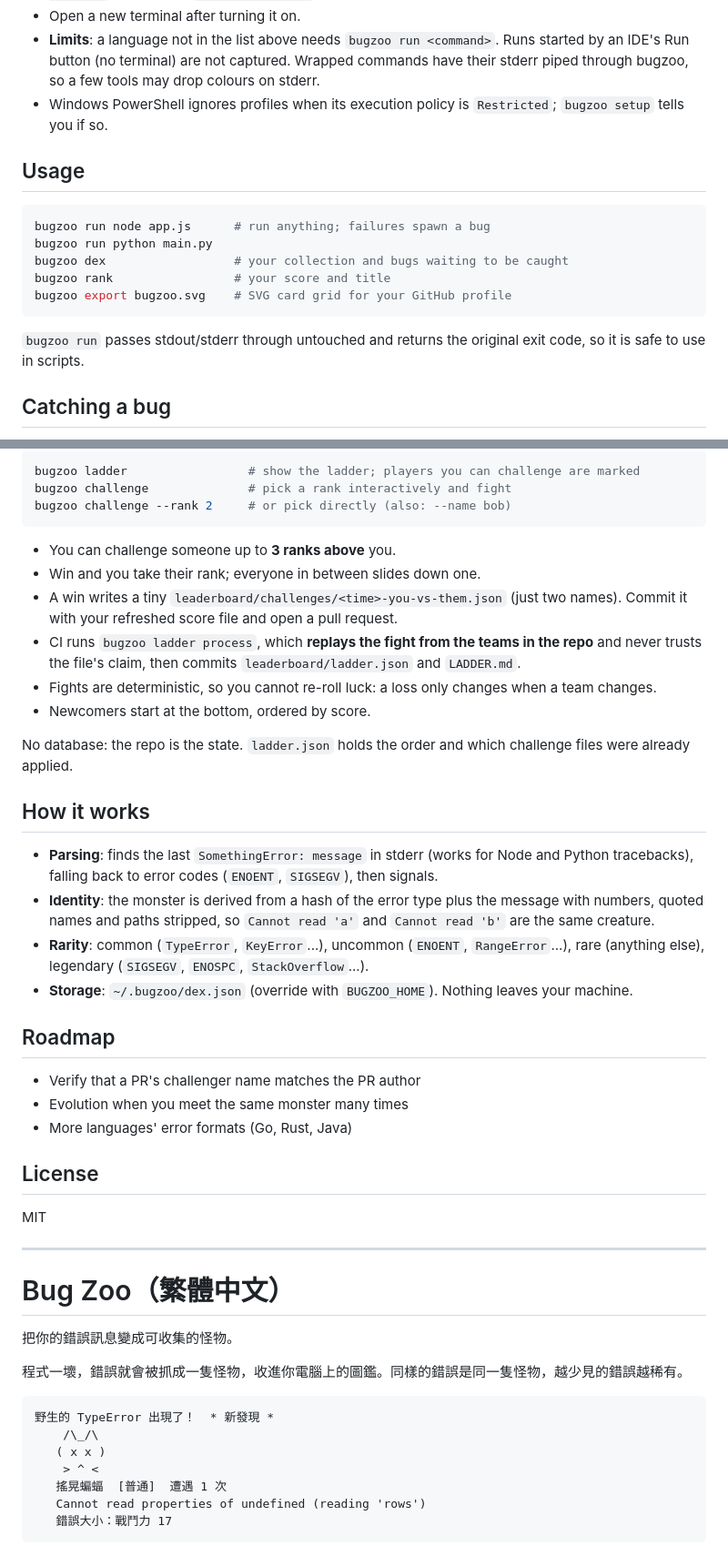
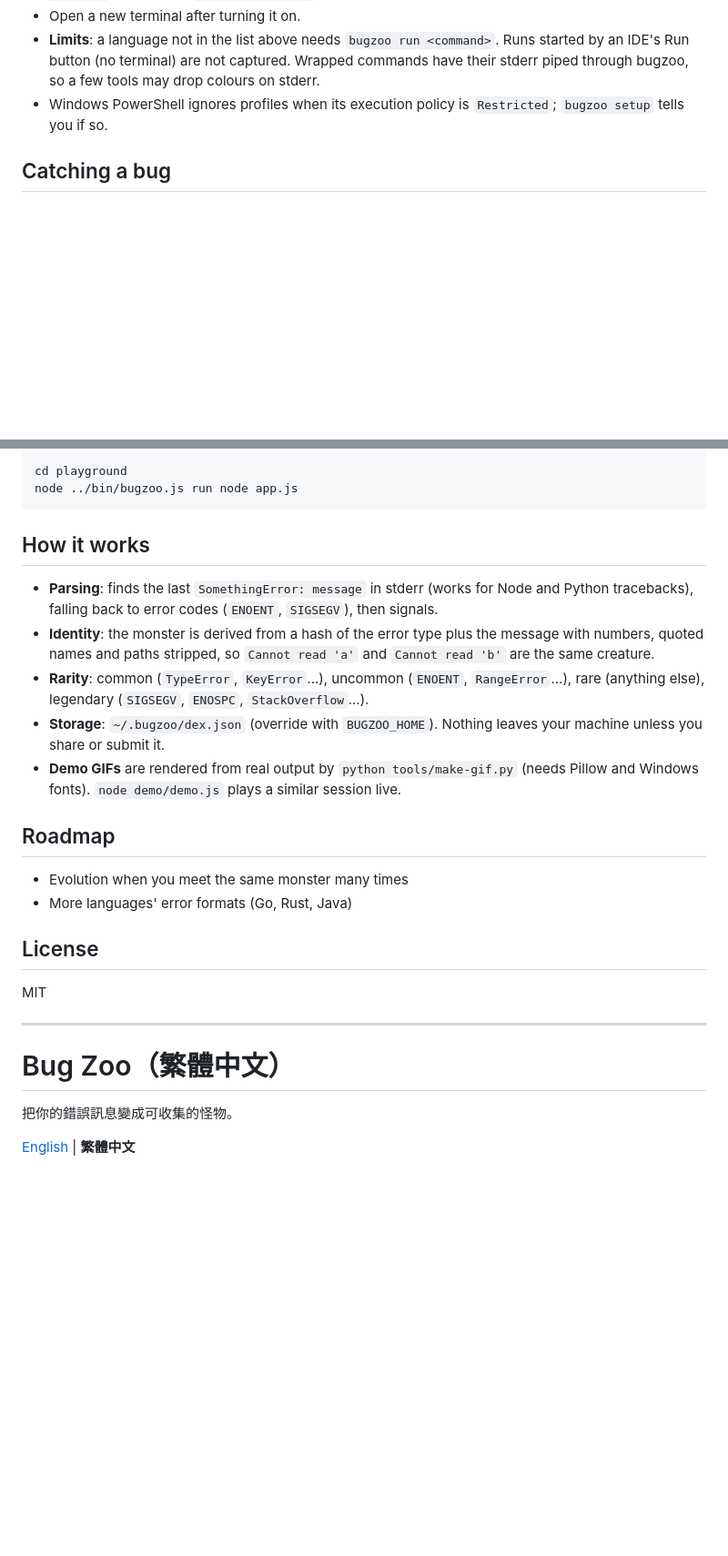
Before and after one commit to MilkteaTW1/bug-zoo, a Markdown page: README.md, 2 parts joined by grey strips. Shown at 91% size. Drawn GitHub-style; blank space fills up the shorter version.

````diff
--- a/README.md
+++ b/README.md
@@ -52,18 +60,6 @@ Whatever you run **by hand** in a terminal is captured, in any project, in any f
 - **Limits**: a language not in the list above needs `bugzoo run <command>`. Runs started by an IDE's Run button (no terminal) are not captured. Wrapped commands have their stderr piped through bugzoo, so a few tools may drop colours on stderr.
 - Windows PowerShell ignores profiles when its execution policy is `Restricted`; `bugzoo setup` tells you if so.
 
-## Usage
-
-```bash
-bugzoo run node app.js      # run anything; failures spawn a bug
-bugzoo run python main.py
-bugzoo dex                  # your collection and bugs waiting to be caught
-bugzoo rank                 # your score and title
-bugzoo export bugzoo.svg    # SVG card grid for your GitHub profile
-```
-
-`bugzoo run` passes stdout/stderr through untouched and returns the original exit code, so it is safe to use in scripts.
-
 ## Catching a bug
 
 A failing run only *spawns* a bug. You catch it by fixing the code and re-running the same command in the same folder:
@@ -129,29 +150,19 @@ The leaderboard ranks by score; the **ladder** ranks by who beat whom.
 
 ```bash
-bugzoo ladder                 # show the ladder; players you can challenge are marked
-bugzoo challenge              # pick a rank interactively and fight
-bugzoo challenge --rank 2     # or pick directly (also: --name bob)
+cd playground
+node ../bin/bugzoo.js run node app.js
 ```
-
-- You can challenge someone up to **3 ranks above** you.
-- Win and you take their rank; everyone in between slides down one.
-- A win writes a tiny `leaderboard/challenges/<time>-you-vs-them.json` (just two names). Commit it with your refreshed score file and open a pull request.
-- CI runs `bugzoo ladder process`, which **replays the fight from the teams in the repo** and never trusts the file's claim, then commits `leaderboard/ladder.json` and `LADDER.md`.
-- Fights are deterministic, so you cannot re-roll luck: a loss only changes when a team changes.
-- Newcomers start at the bottom, ordered by score.
-
-No database: the repo is the state. `ladder.json` holds the order and which challenge files were already applied.
 
 ## How it works
 
 - **Parsing**: finds the last `SomethingError: message` in stderr (works for Node and Python tracebacks), falling back to error codes (`ENOENT`, `SIGSEGV`), then signals.
 - **Identity**: the monster is derived from a hash of the error type plus the message with numbers, quoted names and paths stripped, so `Cannot read 'a'` and `Cannot read 'b'` are the same creature.
 - **Rarity**: common (`TypeError`, `KeyError`...), uncommon (`ENOENT`, `RangeError`...), rare (anything else), legendary (`SIGSEGV`, `ENOSPC`, `StackOverflow`...).
-- **Storage**: `~/.bugzoo/dex.json` (override with `BUGZOO_HOME`). Nothing leaves your machine.
+- **Storage**: `~/.bugzoo/dex.json` (override with `BUGZOO_HOME`). Nothing leaves your machine unless you share or submit it.
+- **Demo GIFs** are rendered from real output by `python tools/make-gif.py` (needs Pillow and Windows fonts). `node demo/demo.js` plays a similar session live.
 
 ## Roadmap
 
-- Verify that a PR's challenger name matches the PR author
 - Evolution when you meet the same monster many times
 - More languages' error formats (Go, Rust, Java)
 
@@ -167,17 +178,7 @@ MIT
 
 把你的錯誤訊息變成可收集的怪物。
 
-程式一壞，錯誤就會被抓成一隻怪物，收進你電腦上的圖鑑。同樣的錯誤是同一隻怪物，越少見的錯誤越稀有。
-
-```
-野生的 TypeError 出現了！  * 新發現 *
-    /\_/\
-   ( x x )
-    > ^ <
-   搖晃蝙蝠  [普通]  遭遇 1 次
-   Cannot read properties of undefined (reading 'rows')
-   錯誤大小：戰鬥力 17
-```
+[English](#bug-zoo) | **繁體中文**
 
 ![Bug Zoo 示範](docs/demo.zh-TW.gif)
 
````
Also changed, not shown: other parts of README.md (+146 -49 lines), playground/GUIDE.md (+1 -1 lines), docs/demo.en.gif, docs/demo.zh-TW.gif, 12 other files.
